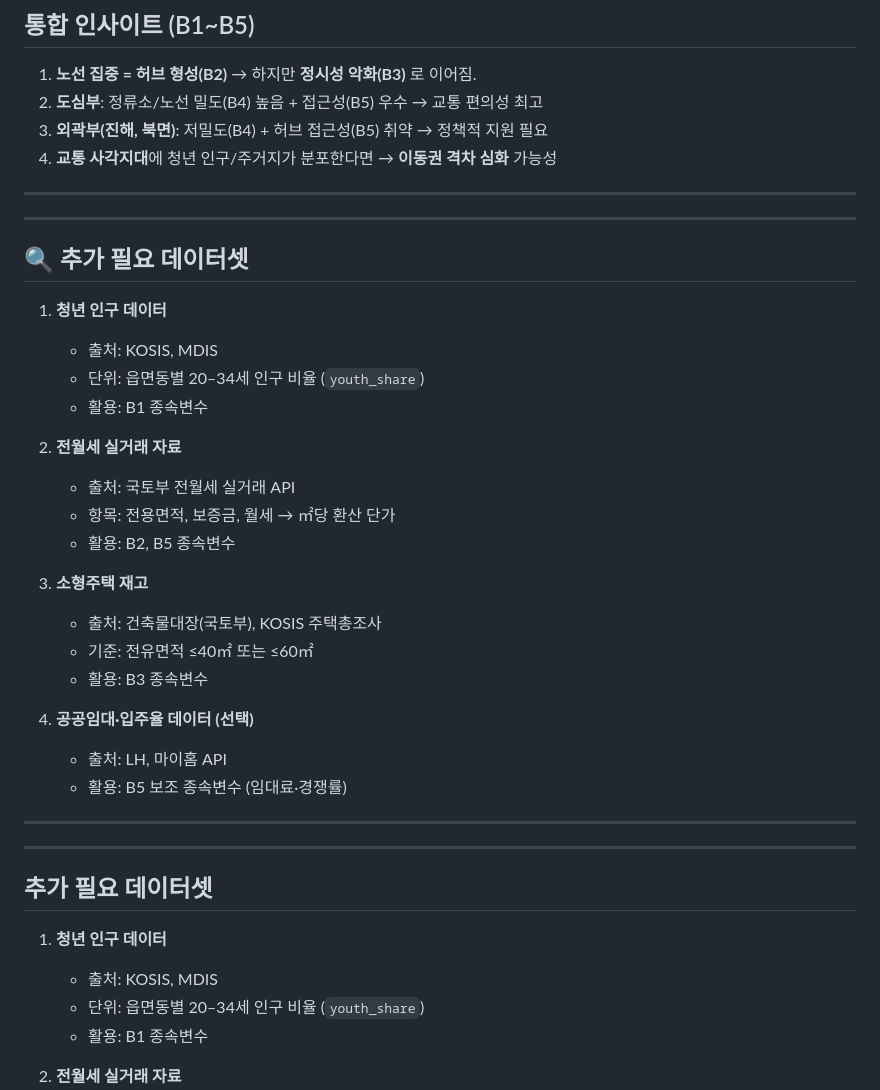
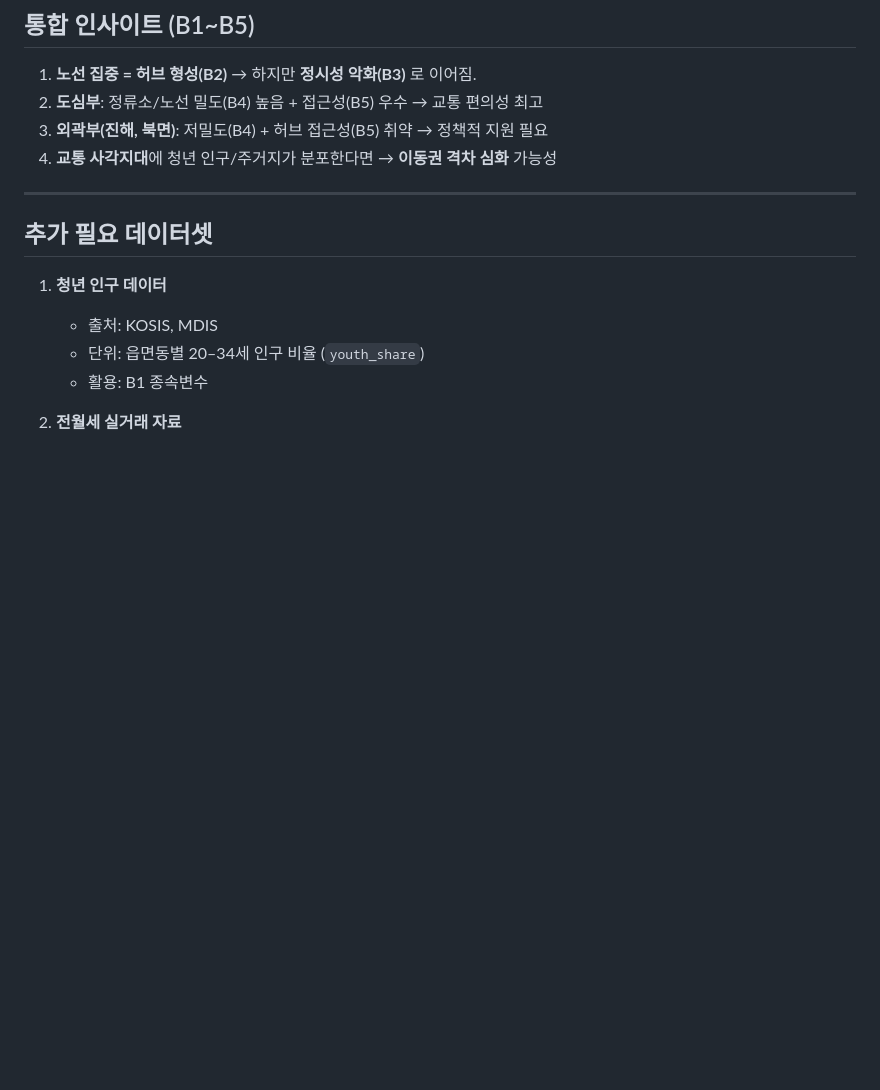
Before and after one commit to janghjun/changwon_data_project, a Markdown page: README.md, the part around the change. Drawn GitHub-style; blank space fills up the shorter version.

```diff
--- a/README.md
+++ b/README.md
@@ -505,34 +505,6 @@ print("CITY_CODE:", CITY_CODE)  # '38010'
 
 ---
 
-
----
-
-## 🔍 추가 필요 데이터셋
-1. **청년 인구 데이터**
-   - 출처: KOSIS, MDIS
-   - 단위: 읍면동별 20–34세 인구 비율 (`youth_share`)
-   - 활용: B1 종속변수
-
-2. **전월세 실거래 자료**
-   - 출처: 국토부 전월세 실거래 API
-   - 항목: 전용면적, 보증금, 월세 → ㎡당 환산 단가
-   - 활용: B2, B5 종속변수
-
-3. **소형주택 재고**
-   - 출처: 건축물대장(국토부), KOSIS 주택총조사
-   - 기준: 전유면적 ≤40㎡ 또는 ≤60㎡
-   - 활용: B3 종속변수
-
-4. **공공임대·입주율 데이터 (선택)**
-   - 출처: LH, 마이홈 API
-   - 활용: B5 보조 종속변수 (임대료·경쟁률)
-
----
-
-
----
-
 ## 추가 필요 데이터셋
 1. **청년 인구 데이터**
    - 출처: KOSIS, MDIS
```
